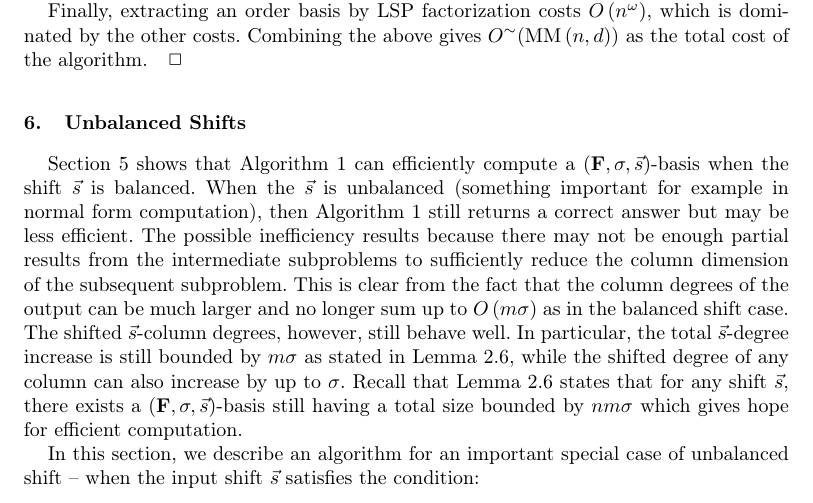
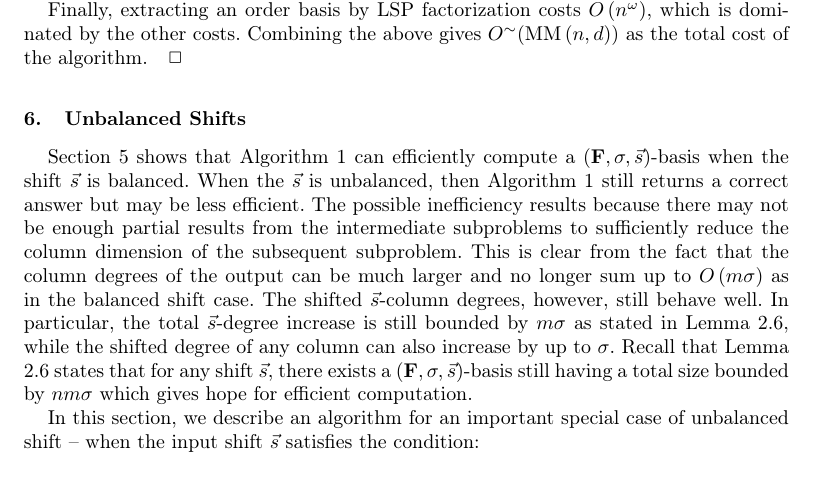
Before and after one commit to wei2learn/orderBasisComputationJSC, a LaTeX document (paper.tex, which reads unbalanced.tex): part of page 21 of 33, cut so that both start at the same text. Compiled offline with pdfLaTeX; a missing font is replaced by an installed copy or a similar font.

Commit message:
removed the statement about normal form

```diff
--- a/unbalanced.tex
+++ b/unbalanced.tex
@@ -5,22 +5,21 @@
 
 \prettyref{sec:complexity} shows that \prettyref{alg:mab} can efficiently
 compute a $\left(\mathbf{F},\sigma,\vec{s}\right)$-basis when the
-shift $\vec{s}$ is balanced. When the $\vec{s}$ is unbalanced (something
-important for example in normal form computation), then \prettyref{alg:mab}
-still returns a correct answer but may be less efficient. The possible
-inefficiency results because there may not be enough partial results
-from the intermediate subproblems to sufficiently reduce the column
-dimension of the subsequent subproblem. This is clear from the fact
-that the column degrees of the output can be much larger and no longer
-sum up to $O\left(m\sigma\right)$ as in the balanced shift case.
-The shifted $\vec{s}$-column degrees, however, still behave well.
-In particular, the total $\vec{s}$-degree increase is still bounded
-by $m\sigma$ as stated in \prettyref{lem:size}, while the shifted
-degree of any column can also increase by up to $\sigma$. Recall
-that \prettyref{lem:size} states that for any shift $\vec{s}$, there
-exists a $\left(\mathbf{F},\sigma,\vec{s}\right)$-basis still having
-a total size bounded by $nm\sigma$ which gives hope for efficient
-computation.
+shift $\vec{s}$ is balanced. When the $\vec{s}$ is unbalanced, then
+\prettyref{alg:mab} still returns a correct answer but may be less
+efficient. The possible inefficiency results because there may not
+be enough partial results from the intermediate subproblems to sufficiently
+reduce the column dimension of the subsequent subproblem. This is
+clear from the fact that the column degrees of the output can be much
+larger and no longer sum up to $O\left(m\sigma\right)$ as in the
+balanced shift case. The shifted $\vec{s}$-column degrees, however,
+still behave well. In particular, the total $\vec{s}$-degree increase
+is still bounded by $m\sigma$ as stated in \prettyref{lem:size},
+while the shifted degree of any column can also increase by up to
+$\sigma$. Recall that \prettyref{lem:size} states that for any shift
+$\vec{s}$, there exists a $\left(\mathbf{F},\sigma,\vec{s}\right)$-basis
+still having a total size bounded by $nm\sigma$ which gives hope
+for efficient computation.
 
 In this section, we describe an algorithm for an important special
 case of unbalanced shift -- when the input shift $\vec{s}$ satisfies
```
Also changed, not shown: 1 other file.
